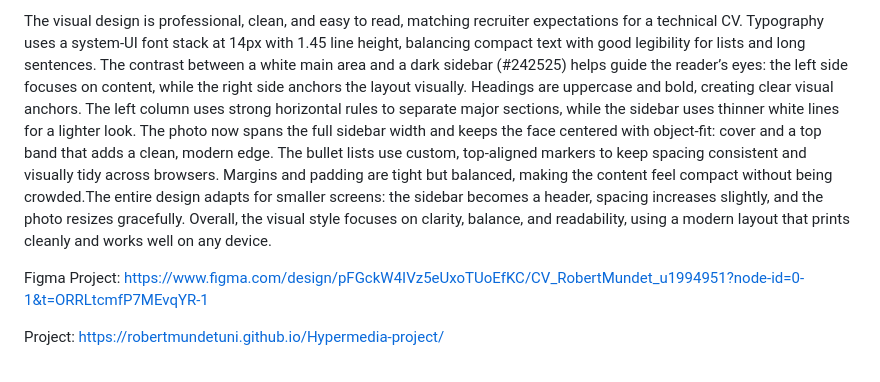
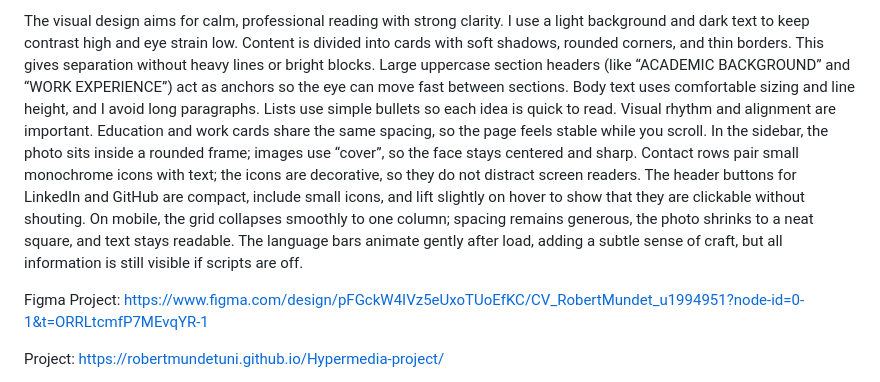
Before and after one commit to RobertMundetUni/Hypermedia-project, a Markdown page: README.md, the part around the change printed below. Drawn GitHub-style.

```diff
--- a/README.md
+++ b/README.md
@@ -7,6 +4,5 @@ At the top of the sidebar there is a photo that immediately identifies the candi
 
-The visual design is professional, clean, and easy to read, matching recruiter expectations for a technical CV. Typography uses a system-UI font stack at 14px with 1.45 line height, balancing compact text with good legibility for lists and long sentences. The contrast between a white main area and a dark sidebar (#242525) helps guide the reader’s eyes: the left side focuses on content, while the right side anchors the layout visually. Headings are uppercase and bold, creating clear visual anchors. The left column uses strong horizontal rules to separate major sections, while the sidebar uses thinner white lines for a lighter look. The photo now spans the full sidebar width and keeps the face centered with object-fit: cover and a top band that adds a clean, modern edge.
-The bullet lists use custom, top-aligned markers to keep spacing consistent and visually tidy across browsers. Margins and padding are tight but balanced, making the content feel compact without being crowded.The entire design adapts for smaller screens: the sidebar becomes a header, spacing increases slightly, and the photo resizes gracefully. Overall, the visual style focuses on clarity, balance, and readability, using a modern layout that prints cleanly and works well on any device.
+The visual design aims for calm, professional reading with strong clarity. I use a light background and dark text to keep contrast high and eye strain low. Content is divided into cards with soft shadows, rounded corners, and thin borders. This gives separation without heavy lines or bright blocks. Large uppercase section headers (like “ACADEMIC BACKGROUND” and “WORK EXPERIENCE”) act as anchors so the eye can move fast between sections. Body text uses comfortable sizing and line height, and I avoid long paragraphs. Lists use simple bullets so each idea is quick to read. Visual rhythm and alignment are important. Education and work cards share the same spacing, so the page feels stable while you scroll. In the sidebar, the photo sits inside a rounded frame; images use “cover”, so the face stays centered and sharp. Contact rows pair small monochrome icons with text; the icons are decorative, so they do not distract screen readers. The header buttons for LinkedIn and GitHub are compact, include small icons, and lift slightly on hover to show that they are clickable without shouting. On mobile, the grid collapses smoothly to one column; spacing remains generous, the photo shrinks to a neat square, and text stays readable. The language bars animate gently after load, adding a subtle sense of craft, but all information is still visible if scripts are off.
 
 Figma Project: https://www.figma.com/design/pFGckW4IVz5eUxoTUoEfKC/CV_RobertMundet_u1994951?node-id=0-1&t=ORRLtcmfP7MEvqYR-1
 
```
Also changed, not shown: other parts of README.md (+1 -4 lines).
